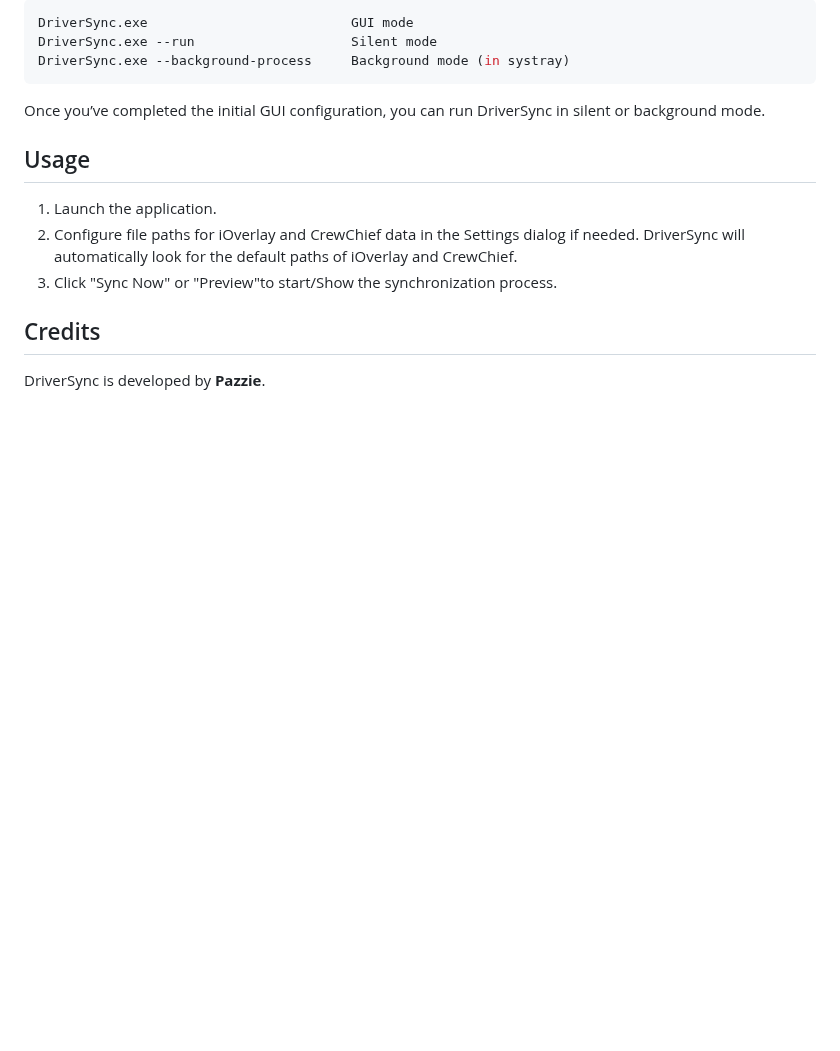
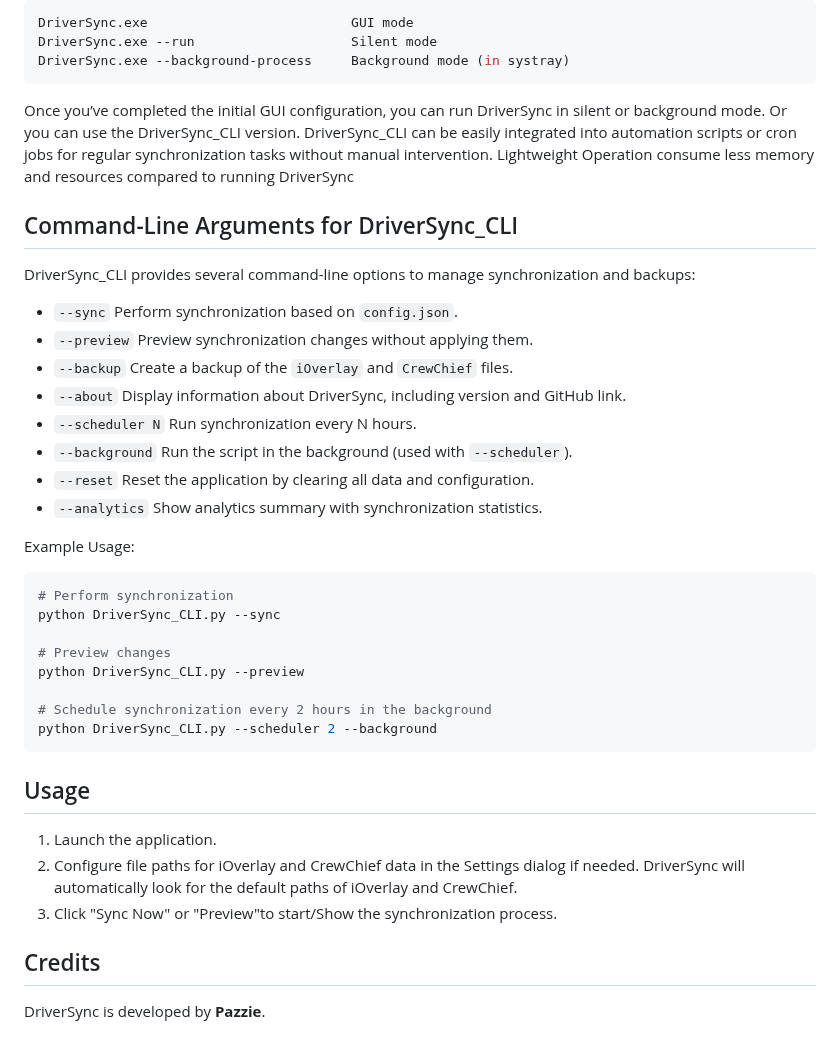
Before and after one commit to cenodude/DriverSync, a Markdown page: README.md, the part around the change. Drawn GitHub-style; blank space fills up the shorter version.

````diff
--- a/README.md
+++ b/README.md
@@ -62,8 +62,33 @@ Run the Python version:
   DriverSync.exe --background-process     Background mode (in systray)
    ```
 
-Once you’ve completed the initial GUI configuration, you can run DriverSync in silent or background mode.
+Once you’ve completed the initial GUI configuration, you can run DriverSync in silent or background mode. Or you can use the DriverSync_CLI version.
+DriverSync_CLI can be easily integrated into automation scripts or cron jobs for regular synchronization tasks without manual intervention.
+Lightweight Operation consume less memory and resources compared to running DriverSync
 
+## Command-Line Arguments for DriverSync_CLI
+
+DriverSync_CLI provides several command-line options to manage synchronization and backups:
+- `--sync`          Perform synchronization based on `config.json`.
+- `--preview`       Preview synchronization changes without applying them.
+- `--backup`        Create a backup of the `iOverlay` and `CrewChief` files.
+- `--about`         Display information about DriverSync, including version and GitHub link.
+- `--scheduler N`   Run synchronization every N hours.
+- `--background`    Run the script in the background (used with `--scheduler`).
+- `--reset`         Reset the application by clearing all data and configuration.
+- `--analytics`     Show analytics summary with synchronization statistics.
+
+Example Usage:
+```bash
+# Perform synchronization
+python DriverSync_CLI.py --sync
+
+# Preview changes
+python DriverSync_CLI.py --preview
+
+# Schedule synchronization every 2 hours in the background
+python DriverSync_CLI.py --scheduler 2 --background
+  ```
 ## Usage
 
 1. Launch the application.
````
